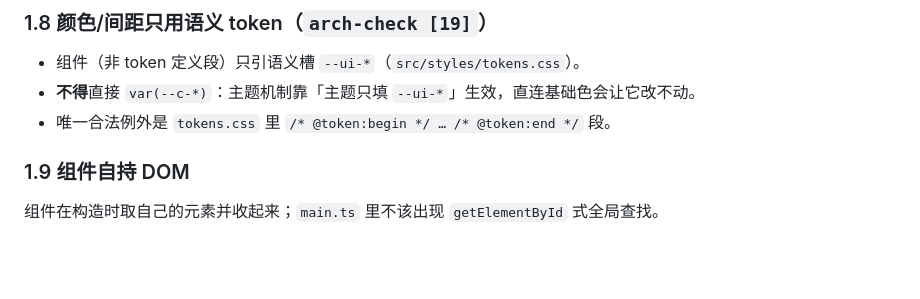
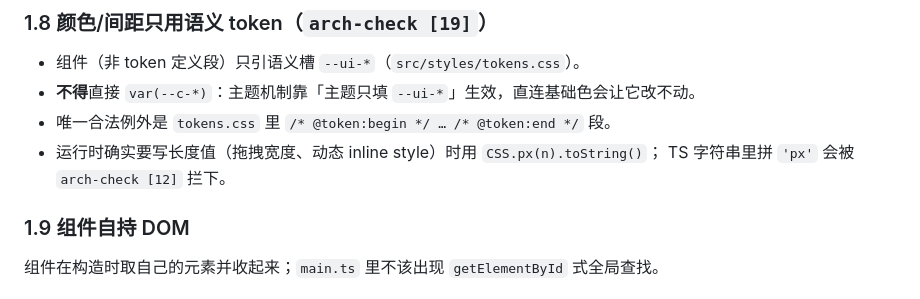
Before and after one commit to hqweay/qua, a Markdown page: AGENTS.md, the part around the change. GitHub-like rendering; blank space fills up the shorter version.

Commit message:
docs: 运行时长度值用 CSS.px（避开 arch-check [12] 的 px 字面量）

```diff
--- a/AGENTS.md
+++ b/AGENTS.md
@@ -77,6 +77,8 @@ core ← view ← ui ← app ← host
 - 组件（非 token 定义段）只引语义槽 `--ui-*`（`src/styles/tokens.css`）。
 - **不得**直接 `var(--c-*)`：主题机制靠「主题只填 `--ui-*`」生效，直连基础色会让它改不动。
 - 唯一合法例外是 `tokens.css` 里 `/* @token:begin */ … /* @token:end */` 段。
+- 运行时确实要写长度值（拖拽宽度、动态 inline style）时用 `CSS.px(n).toString()`；
+  TS 字符串里拼 `'px'` 会被 `arch-check [12]` 拦下。
 
 ### 1.9 组件自持 DOM
 
```
